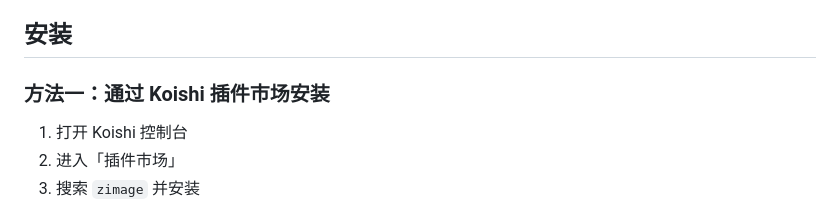
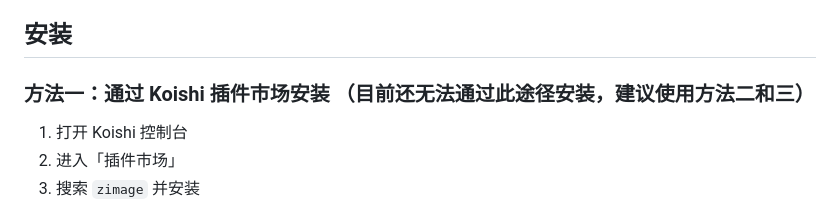
Before and after one commit to yxl826/koishi-plugin-zimage, a Markdown page: README.md, the part around the change. GitHub-like rendering.

```diff
--- a/README.md
+++ b/README.md
@@ -14,7 +14,7 @@
 
 ## 安装
 
-### 方法一：通过 Koishi 插件市场安装
+### 方法一：通过 Koishi 插件市场安装 （目前还无法通过此途径安装，建议使用方法二和三）
 
 1. 打开 Koishi 控制台
 2. 进入「插件市场」
```
